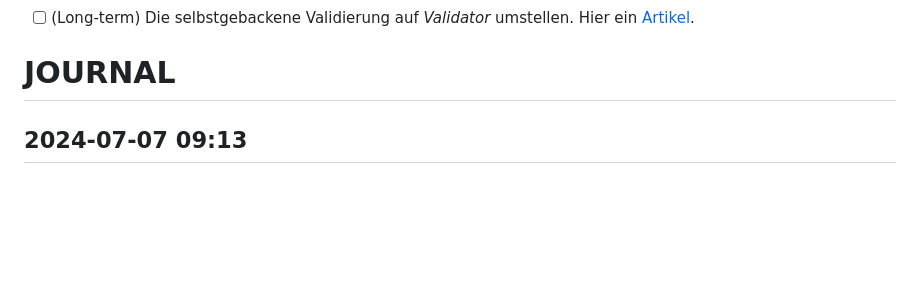
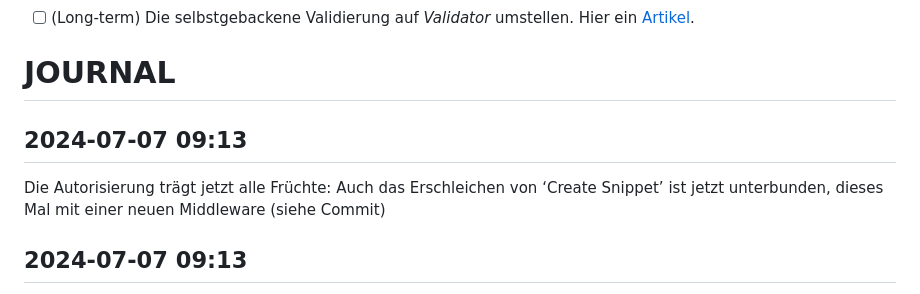
Before and after one commit to Mt-Lampert/alex_e_-_lets_go, a Markdown page: JOURNAL.md, the part around the change. Rendered like a GitHub page; blank space fills up the shorter version.

```diff
--- a/JOURNAL.md
+++ b/JOURNAL.md
@@ -6,6 +6,12 @@
 # JOURNAL
 
 <!-- ## 2024-07-XX XX:XX -->
+
+## 2024-07-07 09:13
+
+Die Autorisierung trägt jetzt alle Früchte: Auch das Erschleichen von ‘Create
+Snippet’ ist jetzt unterbunden, dieses Mal mit einer neuen Middleware (siehe
+Commit)
 
 ## 2024-07-07 09:13
 
```
